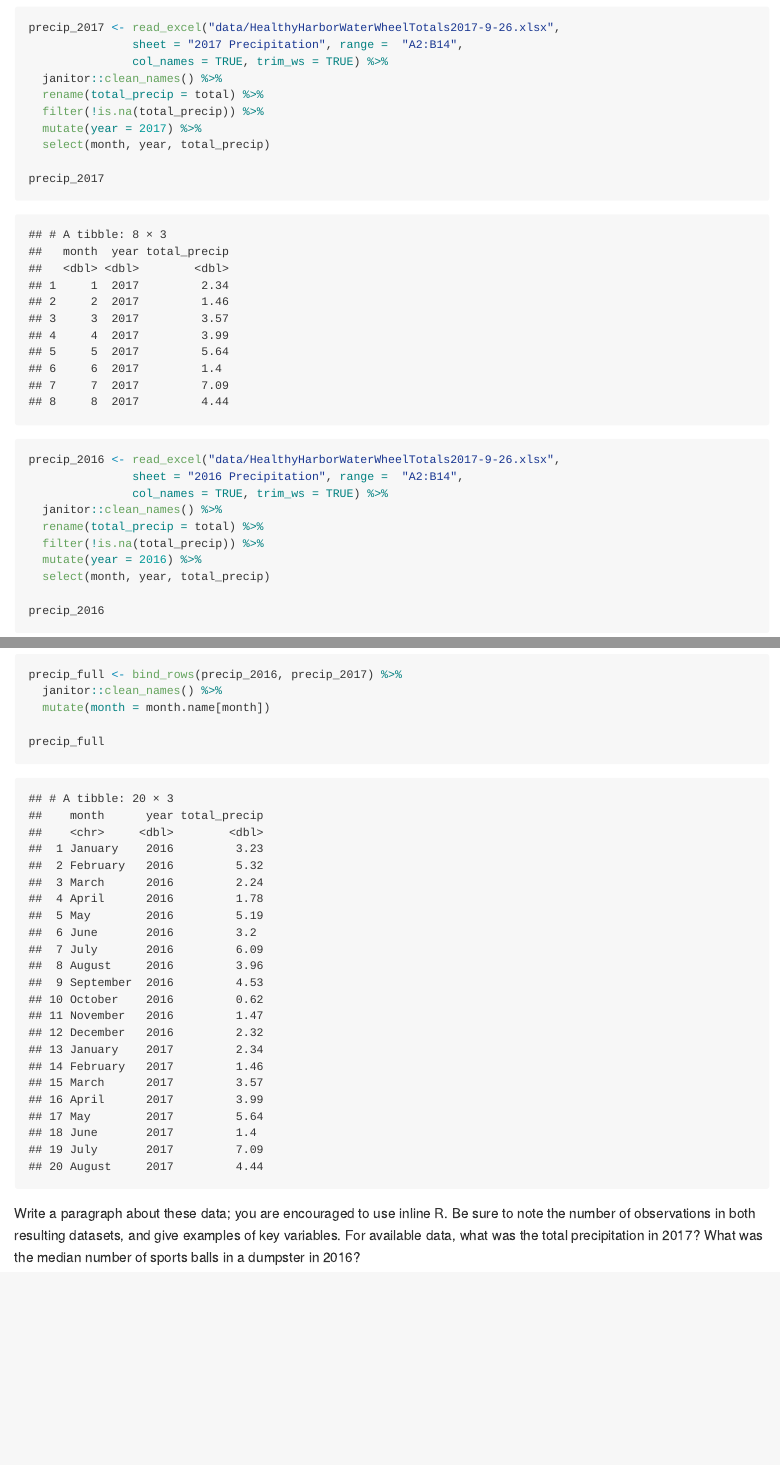
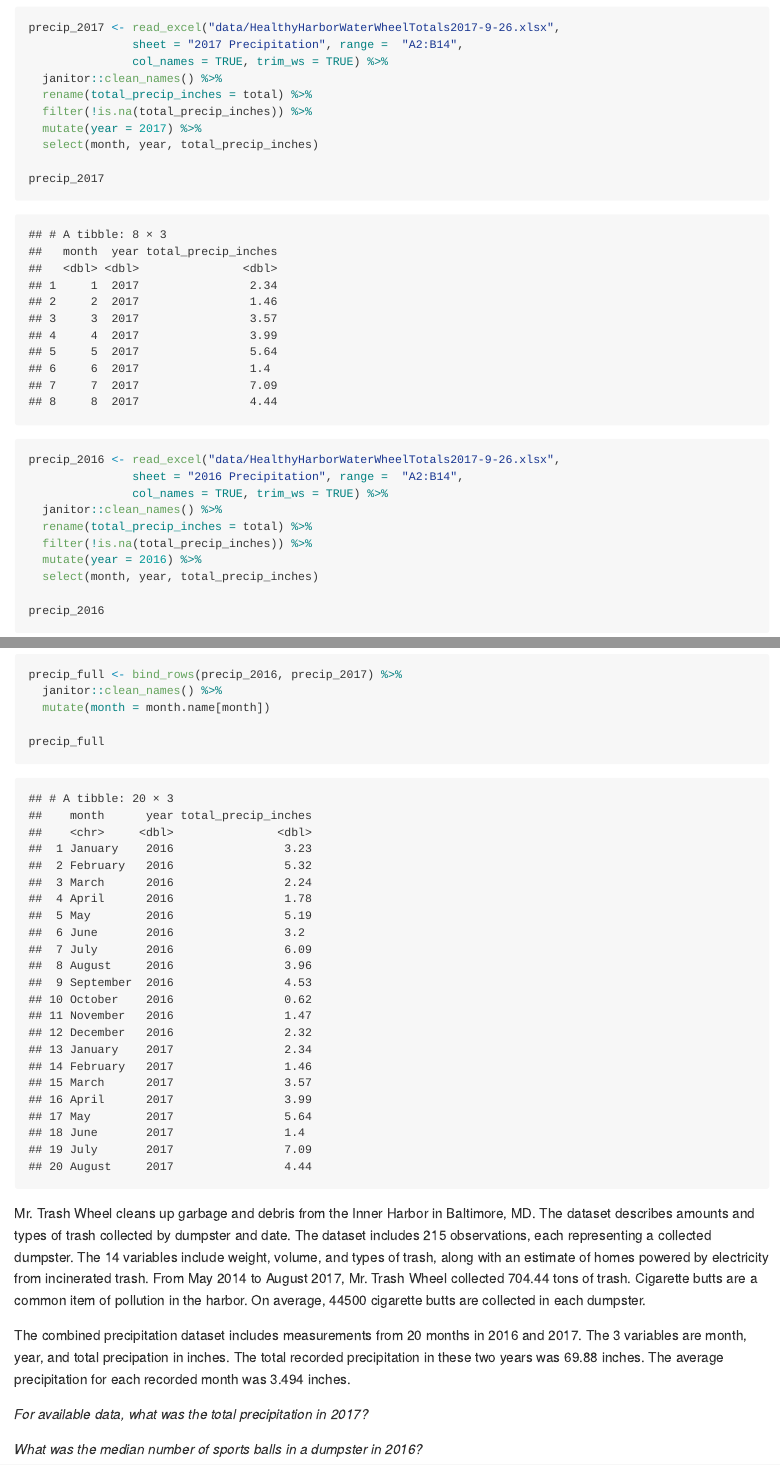
Before and after one commit to sal2222/p8105_hw2_sal2222, an R Markdown document (p8105_hw2_sal2222.Rmd): the page in a window 1100 px wide, from 3900 px down, and a second part further down, joined at a grey line. Rendered offline with R 4.5, knitr and Pandoc, with nearby package versions; column names are cleaned by a stand-in for the janitor package.

Commit message:
described datasets in problem 2

````diff
--- a/p8105_hw2_sal2222.Rmd
+++ b/p8105_hw2_sal2222.Rmd
@@ -127,10 +127,10 @@ precip_2017 <- read_excel("data/HealthyHarborWaterWheelTotals2017-9-26.xlsx",
                sheet = "2017 Precipitation", range =  "A2:B14",
                col_names = TRUE, trim_ws = TRUE) %>%
   janitor::clean_names() %>%
-  rename(total_precip = total) %>%
-  filter(!is.na(total_precip)) %>%
+  rename(total_precip_inches = total) %>%
+  filter(!is.na(total_precip_inches)) %>%
   mutate(year = 2017) %>%
-  select(month, year, total_precip)
+  select(month, year, total_precip_inches)
 
 precip_2017
 
@@ -138,10 +138,10 @@ precip_2016 <- read_excel("data/HealthyHarborWaterWheelTotals2017-9-26.xlsx",
                sheet = "2016 Precipitation", range =  "A2:B14",
                col_names = TRUE, trim_ws = TRUE) %>%
   janitor::clean_names() %>%
-  rename(total_precip = total) %>%
-  filter(!is.na(total_precip)) %>%
+  rename(total_precip_inches = total) %>%
+  filter(!is.na(total_precip_inches)) %>%
   mutate(year = 2016) %>%
-  select(month, year, total_precip)
+  select(month, year, total_precip_inches)
 
 precip_2016
 
@@ -156,7 +156,21 @@ precip_full
 ```
 
 
-Write a paragraph about these data; you are encouraged to use inline R. Be sure to note the number of observations in both resulting datasets, and give examples of key variables. For available data, what was the total precipitation in 2017? What was the median number of sports balls in a dumpster in 2016?
+Mr. Trash Wheel cleans up garbage and debris from the Inner Harbor in Baltimore, MD. The dataset describes amounts and types of trash collected by dumpster and date. The dataset includes `r nrow(trash_wheel)` observations, each representing a collected dumpster. The `r ncol(trash_wheel)` variables include weight, volume, and types of trash, along with an estimate of homes powered by electricity from incinerated trash. From May 2014 to August 2017, Mr. Trash Wheel collected `r   sum(trash_wheel$weight_tons)` tons of trash. Cigarette butts are a common item of pollution in the harbor. On average, `r as.integer(mean(trash_wheel$cigarette_butts))` cigarette butts are collected in each dumpster.
+
+
+The combined precipitation dataset includes measurements from `r nrow(precip_full)` months in 2016 and 2017. The `r ncol(precip_full)` variables are month, year, and total precipation in inches. The total recorded precipitation in these two years was `r sum(precip_full$total_precip_inches)` inches. The average precipitation for each recorded month was `r mean(precip_full$total_precip_inches)` inches.
+
+
+*For available data, what was the total precipitation in 2017?*
+
+```{r total precip 2017}
+
+
+```
+
+
+*What was the median number of sports balls in a dumpster in 2016?*
 
 
 
````
Also changed, not shown: p8105_hw2_sal2222.md.
